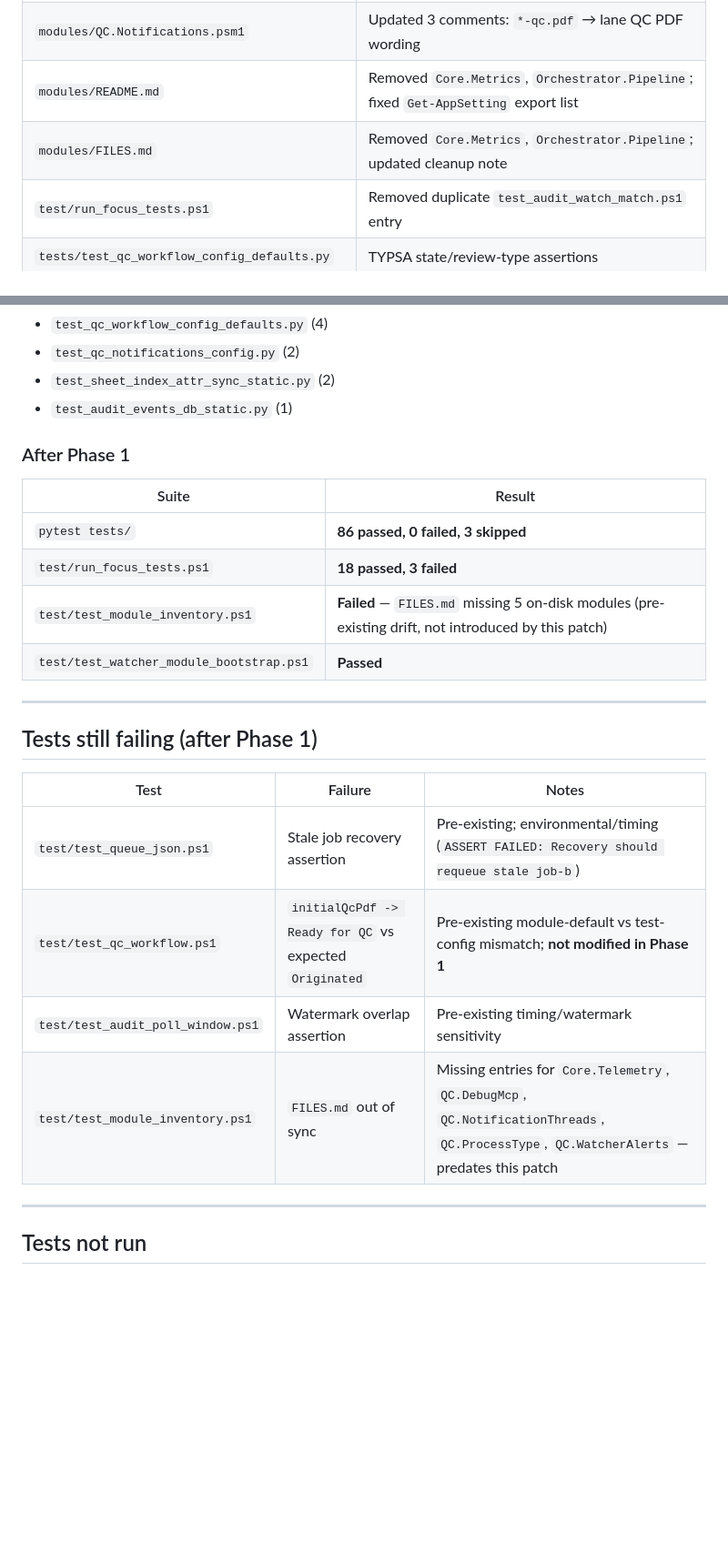
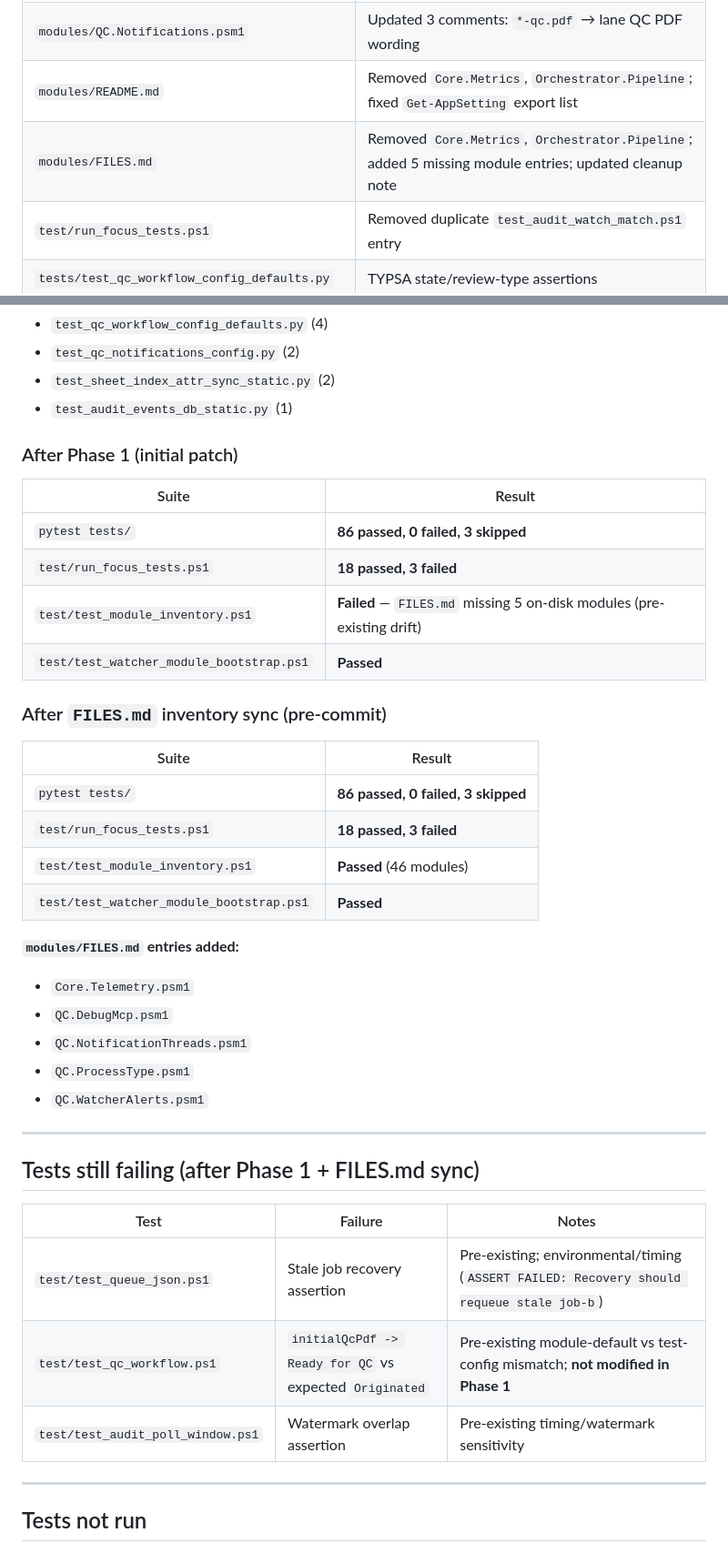
Before and after one commit to kjwak/Projectwise-Scripts, a Markdown page: docs/dead-code-phase-1-patch-summary.md, 2 parts joined by grey strips. Shown at 91% size. GitHub-like rendering; blank space fills up the shorter version.

Commit message:
Phase 1 dead-code cleanup

```diff
--- a/docs/dead-code-phase-1-patch-summary.md
+++ b/docs/dead-code-phase-1-patch-summary.md
@@ -19,7 +19,7 @@
 | `modules/QC.StatusSet.psm1` | Merged duplicate `Export-ModuleMember` into one block (export set preserved) |
 | `modules/QC.Notifications.psm1` | Updated 3 comments: `*-qc.pdf` → lane QC PDF wording |
 | `modules/README.md` | Removed `Core.Metrics`, `Orchestrator.Pipeline`; fixed `Get-AppSetting` export list |
-| `modules/FILES.md` | Removed `Core.Metrics`, `Orchestrator.Pipeline`; updated cleanup note |
+| `modules/FILES.md` | Removed `Core.Metrics`, `Orchestrator.Pipeline`; added 5 missing module entries; updated cleanup note |
 | `test/run_focus_tests.ps1` | Removed duplicate `test_audit_watch_match.ps1` entry |
 | `tests/test_qc_workflow_config_defaults.py` | TYPSA state/review-type assertions |
 | `tests/test_qc_notifications_config.py` | `Originated`/`Verified` event assertions; `qcProcessType` dedupe field |
@@ -71,25 +71,41 @@ Final export set = union of both prior blocks (21 functions). No runtime behavio
 - `test_sheet_index_attr_sync_static.py` (2)
 - `test_audit_events_db_static.py` (1)
 
-### After Phase 1
+### After Phase 1 (initial patch)
 
 | Suite | Result |
 |-------|--------|
 | `pytest tests/` | **86 passed, 0 failed, 3 skipped** |
 | `test/run_focus_tests.ps1` | **18 passed, 3 failed** |
-| `test/test_module_inventory.ps1` | **Failed** — `FILES.md` missing 5 on-disk modules (pre-existing drift, not introduced by this patch) |
+| `test/test_module_inventory.ps1` | **Failed** — `FILES.md` missing 5 on-disk modules (pre-existing drift) |
 | `test/test_watcher_module_bootstrap.ps1` | **Passed** |
+
+### After `FILES.md` inventory sync (pre-commit)
+
+| Suite | Result |
+|-------|--------|
+| `pytest tests/` | **86 passed, 0 failed, 3 skipped** |
+| `test/run_focus_tests.ps1` | **18 passed, 3 failed** |
+| `test/test_module_inventory.ps1` | **Passed** (46 modules) |
+| `test/test_watcher_module_bootstrap.ps1` | **Passed** |
+
+**`modules/FILES.md` entries added:**
+
+- `Core.Telemetry.psm1`
+- `QC.DebugMcp.psm1`
+- `QC.NotificationThreads.psm1`
+- `QC.ProcessType.psm1`
+- `QC.WatcherAlerts.psm1`
 
 ---
 
-## Tests still failing (after Phase 1)
+## Tests still failing (after Phase 1 + FILES.md sync)
 
 | Test | Failure | Notes |
 |------|---------|-------|
 | `test/test_queue_json.ps1` | Stale job recovery assertion | Pre-existing; environmental/timing (`ASSERT FAILED: Recovery should requeue stale job-b`) |
 | `test/test_qc_workflow.ps1` | `initialQcPdf -> Ready for QC` vs expected `Originated` | Pre-existing module-default vs test-config mismatch; **not modified in Phase 1** |
 | `test/test_audit_poll_window.ps1` | Watermark overlap assertion | Pre-existing timing/watermark sensitivity |
-| `test/test_module_inventory.ps1` | `FILES.md` out of sync | Missing entries for `Core.Telemetry`, `QC.DebugMcp`, `QC.NotificationThreads`, `QC.ProcessType`, `QC.WatcherAlerts` — predates this patch |
 
 ---
 
```
Also changed, not shown: other parts of docs/dead-code-phase-1-patch-summary.md (+0 -1 lines), modules/FILES.md (+5 -0 lines).
